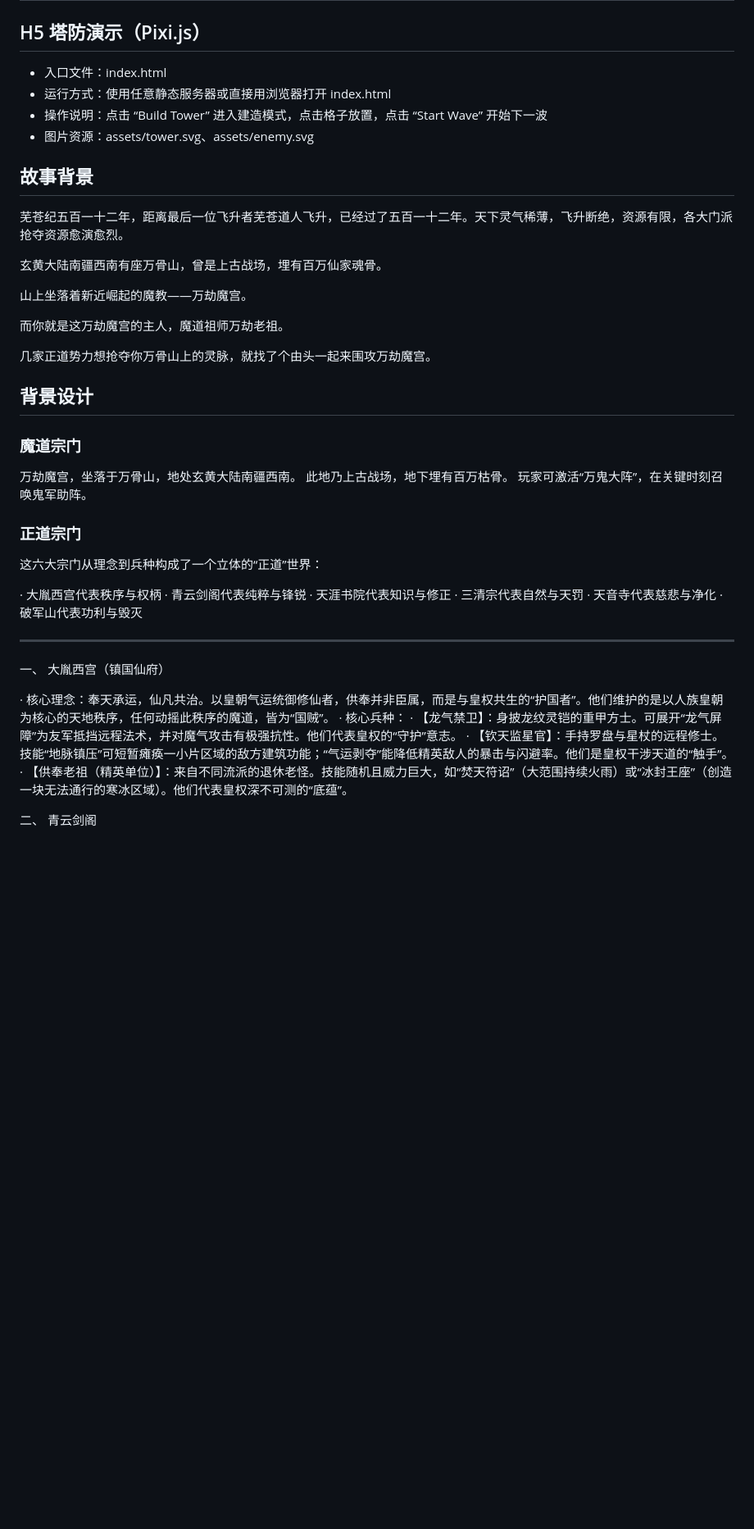
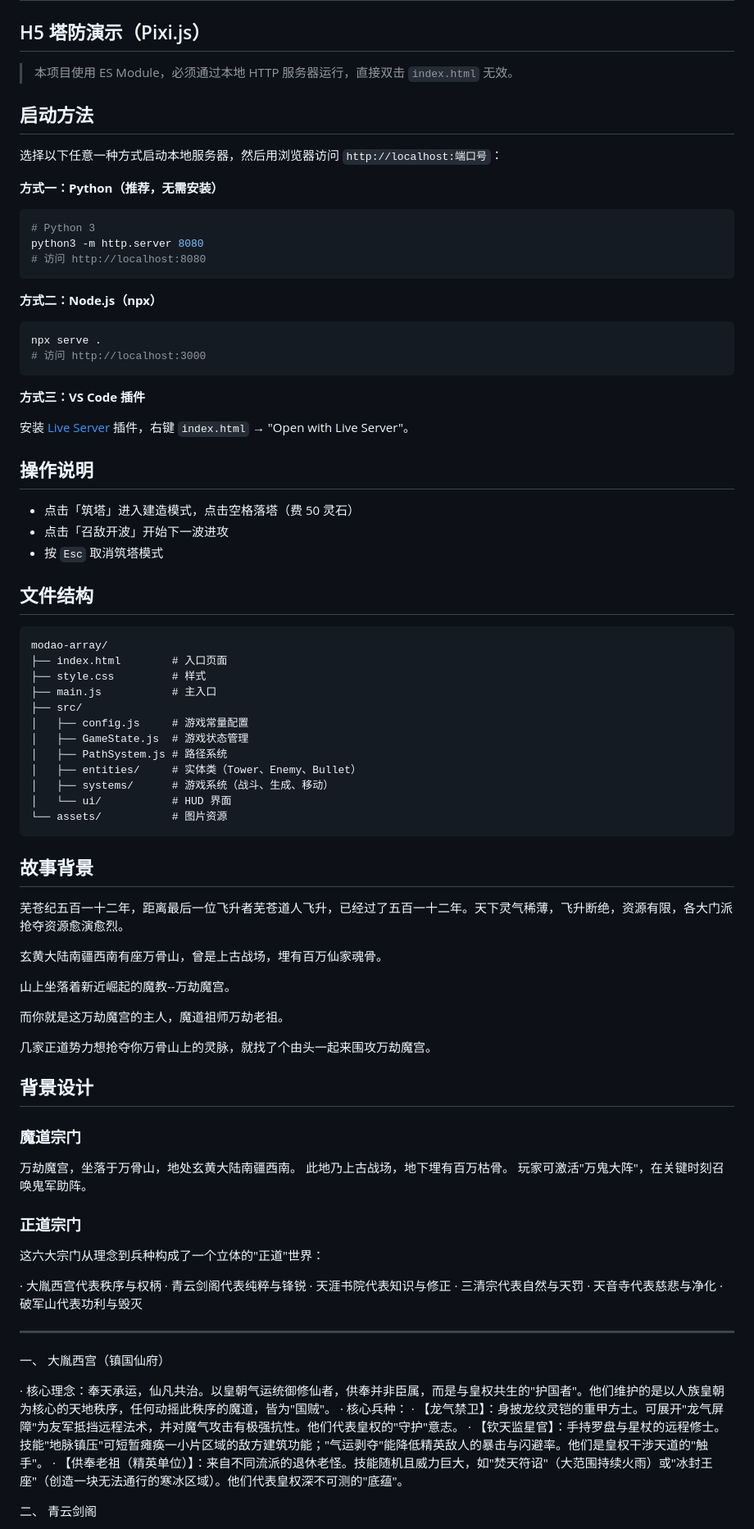
Before and after one commit to cooolinx/modao-array, a Markdown page: README.md, the part around one of its changes. Shown at 82% size. GitHub-like rendering; blank space fills up the shorter version.

Commit message:
docs: 更新 README，补充启动流程和文件结构

````diff
--- a/README.md
+++ b/README.md
@@ -2,10 +2,51 @@
 
 ## H5 塔防演示（Pixi.js）
 
-- 入口文件：index.html
-- 运行方式：使用任意静态服务器或直接用浏览器打开 index.html
-- 操作说明：点击 “Build Tower” 进入建造模式，点击格子放置，点击 “Start Wave” 开始下一波
-- 图片资源：assets/tower.svg、assets/enemy.svg
+> 本项目使用 ES Module，必须通过本地 HTTP 服务器运行，直接双击 `index.html` 无效。
+
+## 启动方法
+
+选择以下任意一种方式启动本地服务器，然后用浏览器访问 `http://localhost:端口号`：
+
+**方式一：Python（推荐，无需安装）**
+```bash
+# Python 3
+python3 -m http.server 8080
+# 访问 http://localhost:8080
+```
+
+**方式二：Node.js（npx）**
+```bash
+npx serve .
+# 访问 http://localhost:3000
+```
+
+**方式三：VS Code 插件**
+
+安装 [Live Server](https://marketplace.visualstudio.com/items?itemName=ritwickdey.LiveServer) 插件，右键 `index.html` → "Open with Live Server"。
+
+## 操作说明
+
+- 点击「筑塔」进入建造模式，点击空格落塔（费 50 灵石）
+- 点击「召敌开波」开始下一波进攻
+- 按 `Esc` 取消筑塔模式
+
+## 文件结构
+
+```
+modao-array/
+├── index.html        # 入口页面
+├── style.css         # 样式
+├── main.js           # 主入口
+├── src/
+│   ├── config.js     # 游戏常量配置
+│   ├── GameState.js  # 游戏状态管理
+│   ├── PathSystem.js # 路径系统
+│   ├── entities/     # 实体类（Tower、Enemy、Bullet）
+│   ├── systems/      # 游戏系统（战斗、生成、移动）
+│   └── ui/           # HUD 界面
+└── assets/           # 图片资源
+```
 
 ## 故事背景
 
@@ -13,7 +54,7 @@
 
 玄黄大陆南疆西南有座万骨山，曾是上古战场，埋有百万仙家魂骨。
 
-山上坐落着新近崛起的魔教——万劫魔宫。
+山上坐落着新近崛起的魔教--万劫魔宫。
 
 而你就是这万劫魔宫的主人，魔道祖师万劫老祖。
 
@@ -27,11 +68,11 @@
 
 万劫魔宫，坐落于万骨山，地处玄黄大陆南疆西南。
 此地乃上古战场，地下埋有百万枯骨。
-玩家可激活“万鬼大阵”，在关键时刻召唤鬼军助阵。
+玩家可激活"万鬼大阵"，在关键时刻召唤鬼军助阵。
 
 ### 正道宗门
 
-这六大宗门从理念到兵种构成了一个立体的“正道”世界：
+这六大宗门从理念到兵种构成了一个立体的"正道"世界：
 
 · 大胤西宫代表秩序与权柄
 · 青云剑阁代表纯粹与锋锐
@@ -44,11 +85,11 @@
 
 一、 大胤西宫（镇国仙府）
 
-· 核心理念：奉天承运，仙凡共治。以皇朝气运统御修仙者，供奉并非臣属，而是与皇权共生的“护国者”。他们维护的是以人族皇朝为核心的天地秩序，任何动摇此秩序的魔道，皆为“国贼”。
+· 核心理念：奉天承运，仙凡共治。以皇朝气运统御修仙者，供奉并非臣属，而是与皇权共生的"护国者"。他们维护的是以人族皇朝为核心的天地秩序，任何动摇此秩序的魔道，皆为"国贼"。
 · 核心兵种：
-· 【龙气禁卫】：身披龙纹灵铠的重甲方士。可展开“龙气屏障”为友军抵挡远程法术，并对魔气攻击有极强抗性。他们代表皇权的“守护”意志。
-· 【钦天监星官】：手持罗盘与星杖的远程修士。技能“地脉镇压”可短暂瘫痪一小片区域的敌方建筑功能；“气运剥夺”能降低精英敌人的暴击与闪避率。他们是皇权干涉天道的“触手”。
-· 【供奉老祖（精英单位）】：来自不同流派的退休老怪。技能随机且威力巨大，如“焚天符诏”（大范围持续火雨）或“冰封王座”（创造一块无法通行的寒冰区域）。他们代表皇权深不可测的“底蕴”。
+· 【龙气禁卫】：身披龙纹灵铠的重甲方士。可展开"龙气屏障"为友军抵挡远程法术，并对魔气攻击有极强抗性。他们代表皇权的"守护"意志。
+· 【钦天监星官】：手持罗盘与星杖的远程修士。技能"地脉镇压"可短暂瘫痪一小片区域的敌方建筑功能；"气运剥夺"能降低精英敌人的暴击与闪避率。他们是皇权干涉天道的"触手"。
+· 【供奉老祖（精英单位）】：来自不同流派的退休老怪。技能随机且威力巨大，如"焚天符诏"（大范围持续火雨）或"冰封王座"（创造一块无法通行的寒冰区域）。他们代表皇权深不可测的"底蕴"。
 
 二、 青云剑阁
 
````
Also changed, not shown: other parts of README.md (+29 -29 lines).
